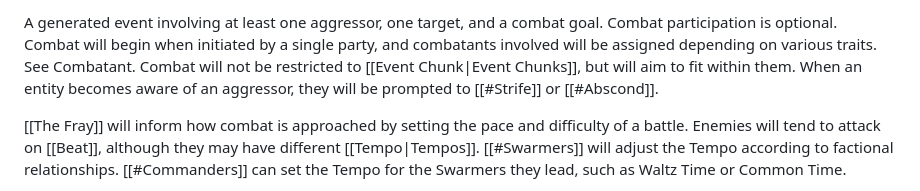
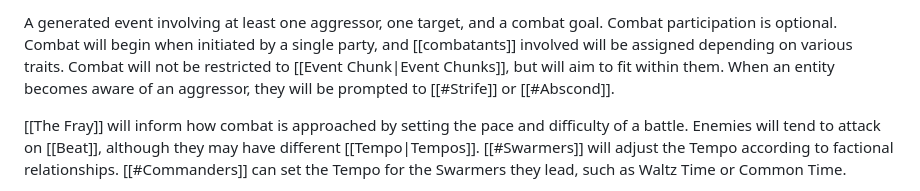
Before and after one commit to DragonFoxCollective/SBEPIS-docs, a Markdown page: Combat.md, the part around the change. GitHub-like rendering.

Commit message:
Switch out a "see [link]" sentence for the link directly

```diff
--- a/Combat.md
+++ b/Combat.md
@@ -1,4 +1,4 @@
-A generated event involving at least one aggressor, one target, and a combat goal. Combat participation is optional. Combat will begin when initiated by a single party, and combatants involved will be assigned depending on various traits. See Combatant. Combat will not be restricted to [[Event Chunk|Event Chunks]], but will aim to fit within them. When an entity becomes aware of an aggressor, they will be prompted to [[#Strife]] or [[#Abscond]].
+A generated event involving at least one aggressor, one target, and a combat goal. Combat participation is optional. Combat will begin when initiated by a single party, and [[combatants]] involved will be assigned depending on various traits. Combat will not be restricted to [[Event Chunk|Event Chunks]], but will aim to fit within them. When an entity becomes aware of an aggressor, they will be prompted to [[#Strife]] or [[#Abscond]].
 
 [[The Fray]] will inform how combat is approached by setting the pace and difficulty of a battle. Enemies will tend to attack on [[Beat]], although they may have different [[Tempo|Tempos]]. [[#Swarmers]] will adjust the Tempo according to factional relationships. [[#Commanders]] can set the Tempo for the Swarmers they lead, such as Waltz Time or Common Time.
 
```
